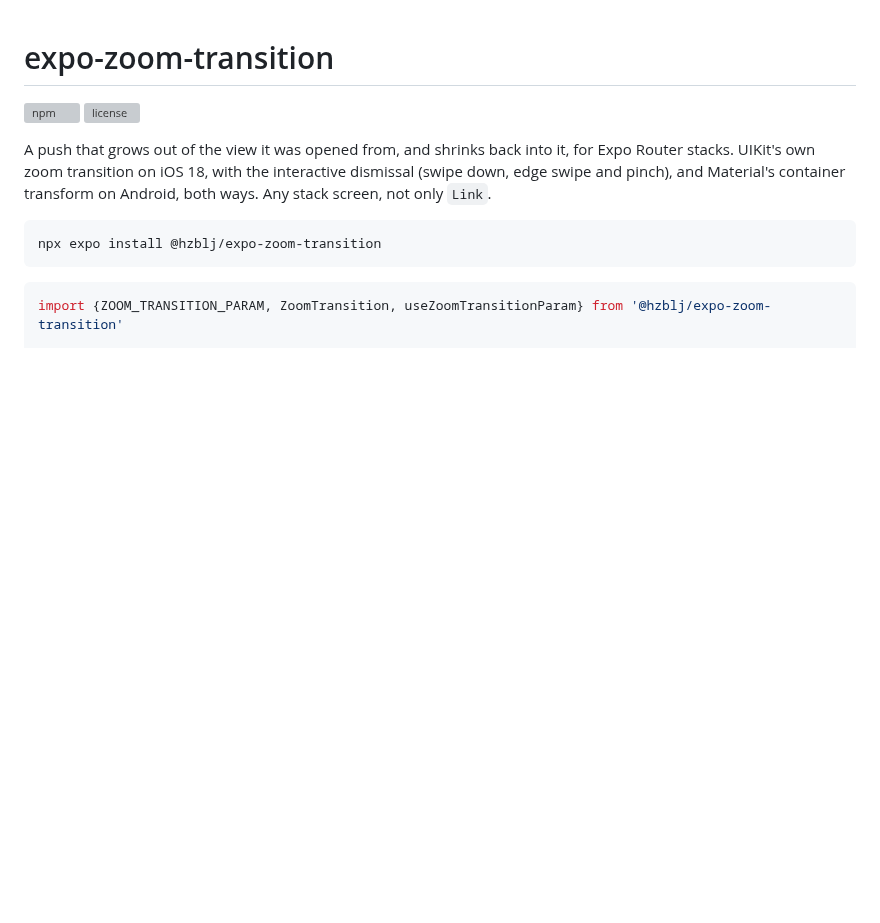
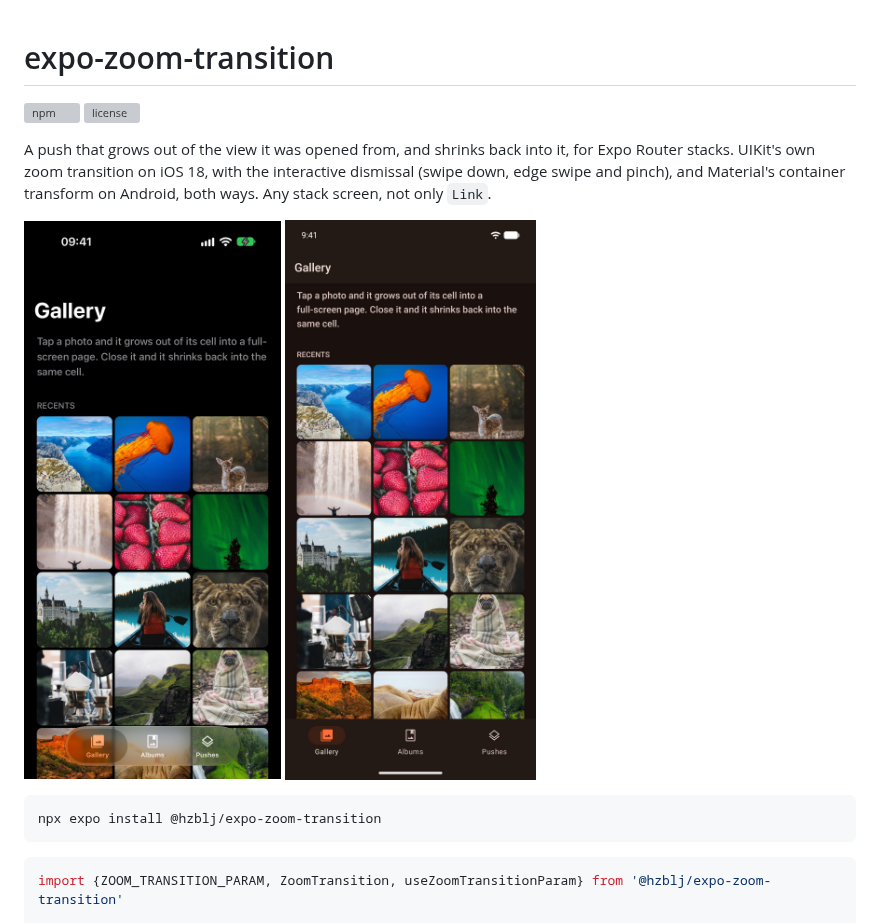
Before and after one commit to hzblj/expo-zoom-transition, a Markdown page: README.md, the part around the change. Drawn GitHub-style; pictures changed too: media/android-gallery.jpg (added), media/ios-gallery.jpg (added); blank space fills up the shorter version; grey boxes are pictures that could not be loaded.

````diff
--- a/README.md
+++ b/README.md
@@ -4,6 +4,11 @@
 [![license](https://img.shields.io/npm/l/@hzblj/expo-zoom-transition.svg)](./LICENSE)
 
 A push that grows out of the view it was opened from, and shrinks back into it, for Expo Router stacks. UIKit's own zoom transition on iOS 18, with the interactive dismissal (swipe down, edge swipe and pinch), and Material's container transform on Android, both ways. Any stack screen, not only `Link`.
+
+<p>
+  <img alt="A gallery whose photos each zoom open, in the example on iOS" height="560" src="media/ios-gallery.jpg" />
+  <img alt="The same on Android" height="560" src="media/android-gallery.jpg" />
+</p>
 
 ```sh
 npx expo install @hzblj/expo-zoom-transition
````
Also changed, not shown: .changeset/readme-screenshots.md (added, +5 -0 lines), packages/expo-zoom-transition/README.md (+5 -0 lines).
